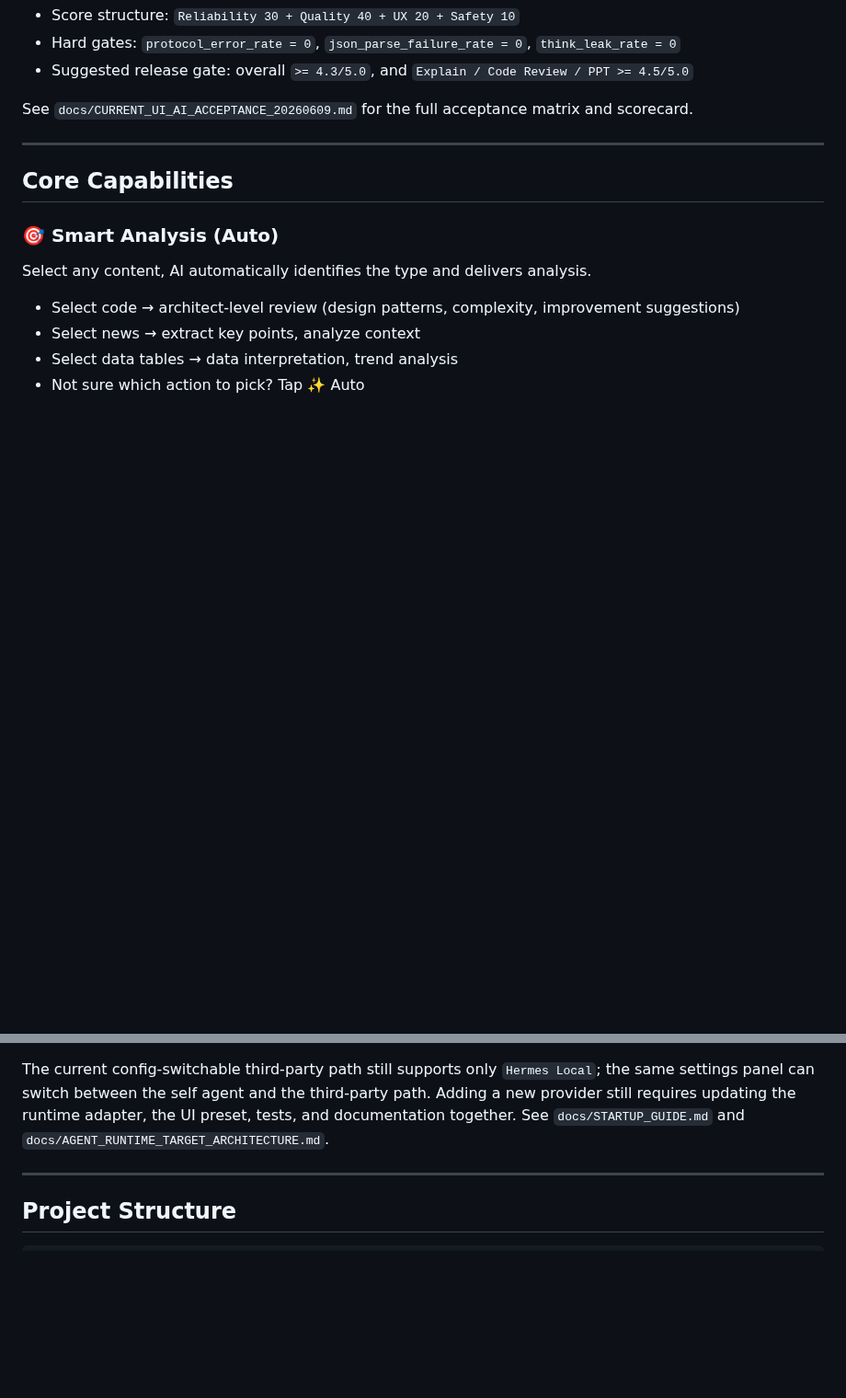
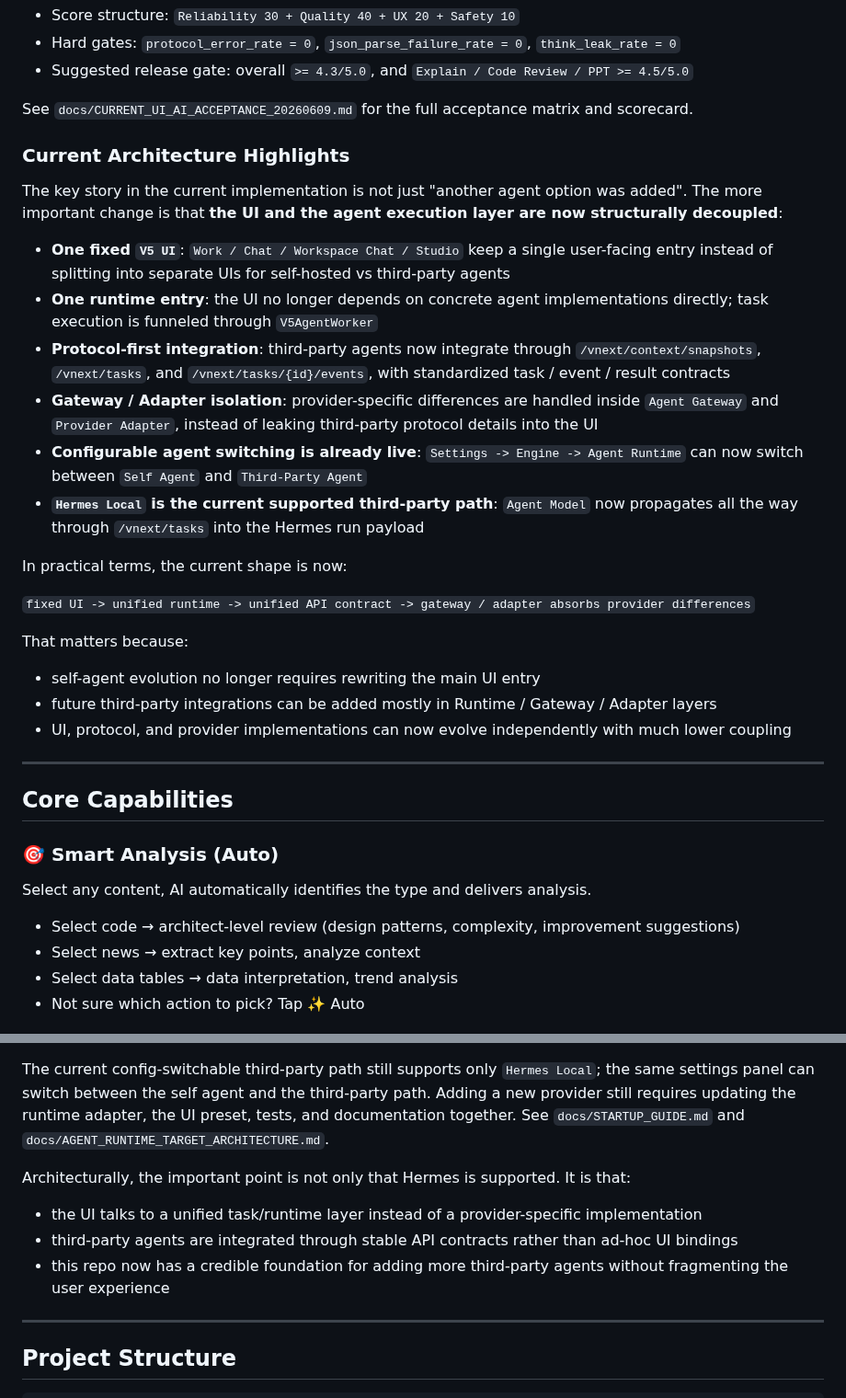
Before and after one commit to Walter1218/OpenCopilot, a Markdown page: README.md, 2 parts joined by grey strips. Shown at 92% size. Drawn GitHub-style; blank space fills up the shorter version.

Commit message:
docs: highlight decoupled ui and agent runtime

```diff
--- a/README.md
+++ b/README.md
@@ -173,6 +173,27 @@ The quality gate now has a documented quantitative baseline:
 - Suggested release gate: overall `>= 4.3/5.0`, and `Explain / Code Review / PPT >= 4.5/5.0`
 
 See `docs/CURRENT_UI_AI_ACCEPTANCE_20260609.md` for the full acceptance matrix and scorecard.
+
+### Current Architecture Highlights
+
+The key story in the current implementation is not just "another agent option was added". The more important change is that **the UI and the agent execution layer are now structurally decoupled**:
+
+- **One fixed `V5 UI`**: `Work / Chat / Workspace Chat / Studio` keep a single user-facing entry instead of splitting into separate UIs for self-hosted vs third-party agents
+- **One runtime entry**: the UI no longer depends on concrete agent implementations directly; task execution is funneled through `V5AgentWorker`
+- **Protocol-first integration**: third-party agents now integrate through `/vnext/context/snapshots`, `/vnext/tasks`, and `/vnext/tasks/{id}/events`, with standardized task / event / result contracts
+- **Gateway / Adapter isolation**: provider-specific differences are handled inside `Agent Gateway` and `Provider Adapter`, instead of leaking third-party protocol details into the UI
+- **Configurable agent switching is already live**: `Settings -> Engine -> Agent Runtime` can now switch between `Self Agent` and `Third-Party Agent`
+- **`Hermes Local` is the current supported third-party path**: `Agent Model` now propagates all the way through `/vnext/tasks` into the Hermes run payload
+
+In practical terms, the current shape is now:
+
+`fixed UI -> unified runtime -> unified API contract -> gateway / adapter absorbs provider differences`
+
+That matters because:
+
+- self-agent evolution no longer requires rewriting the main UI entry
+- future third-party integrations can be added mostly in Runtime / Gateway / Adapter layers
+- UI, protocol, and provider implementations can now evolve independently with much lower coupling
 
 ---
 
@@ -385,6 +406,12 @@ The UI is now fixed as one `V5 UI`, and third-party agents are integrated throug
 
 The current config-switchable third-party path still supports only `Hermes Local`; the same settings panel can switch between the self agent and the third-party path. Adding a new provider still requires updating the runtime adapter, the UI preset, tests, and documentation together. See `docs/STARTUP_GUIDE.md` and `docs/AGENT_RUNTIME_TARGET_ARCHITECTURE.md`.
 
+Architecturally, the important point is not only that Hermes is supported. It is that:
+
+- the UI talks to a unified task/runtime layer instead of a provider-specific implementation
+- third-party agents are integrated through stable API contracts rather than ad-hoc UI bindings
+- this repo now has a credible foundation for adding more third-party agents without fragmenting the user experience
+
 ---
 
 ## Project Structure
```
Also changed, not shown: README_CN.md (+27 -0 lines).
